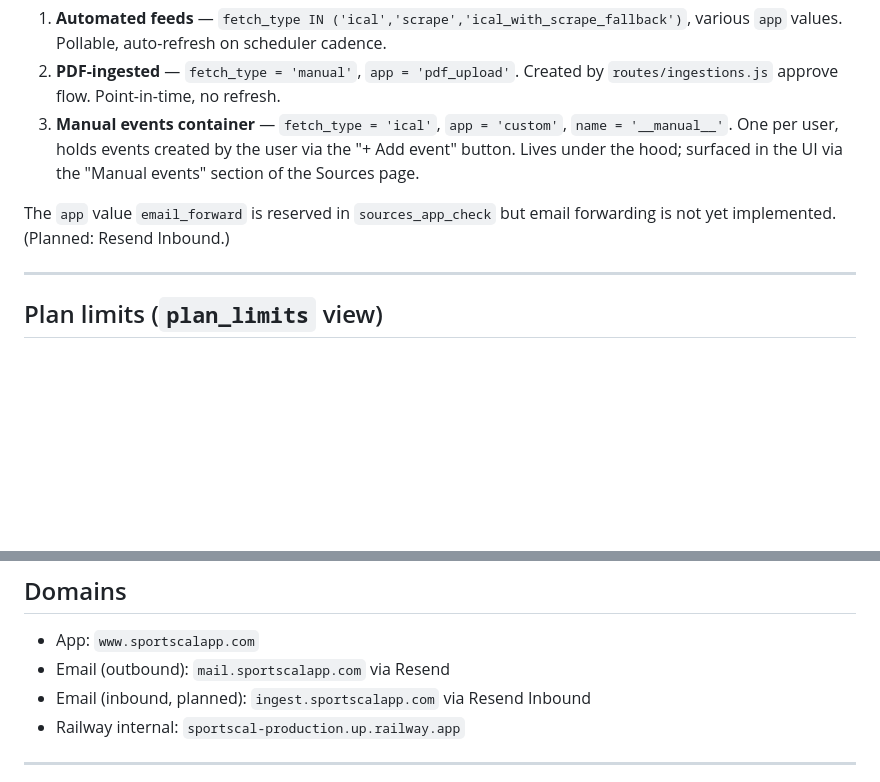
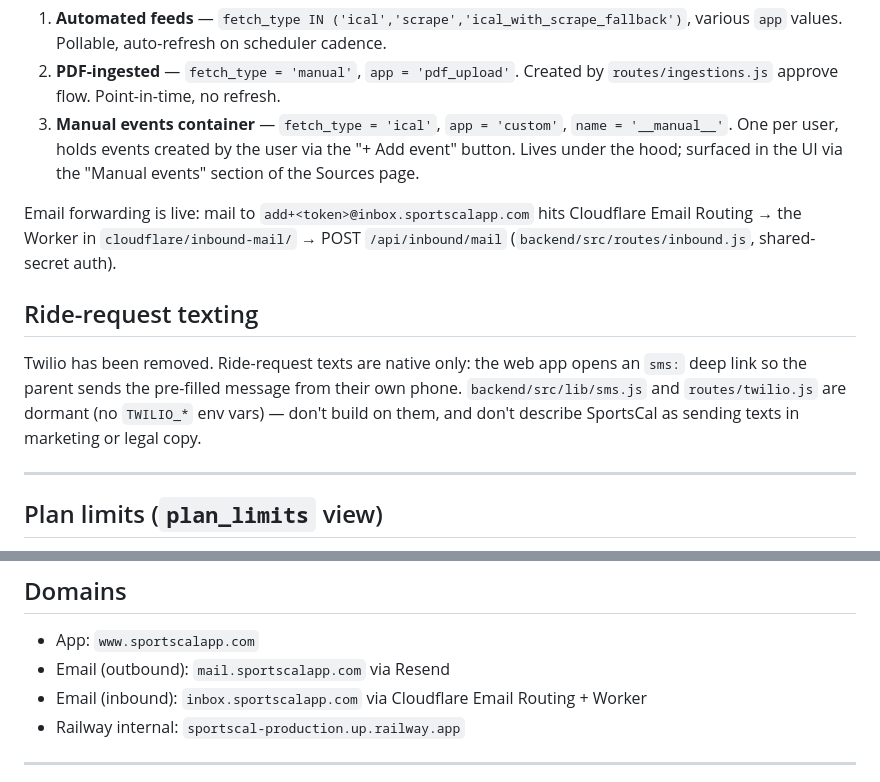
Before and after one commit to 5kconsulting/sportscal, a Markdown page: CLAUDE.md, 2 parts joined by grey strips. Rendered like a GitHub page; blank space fills up the shorter version.

Commit message:
CLAUDE.md: email forwarding is live; Twilio removed, texting is native
Co-Authored-By: Claude Opus 5.5 <noreply@anthropic.com>
Claude-Session: https://claude.ai/code/session_015oFk5NnYhQP5gtRx9aya8u

```diff
--- a/CLAUDE.md
+++ b/CLAUDE.md
@@ -131,8 +131,17 @@ This is not obvious from schema alone:
    via the "+ Add event" button. Lives under the hood; surfaced in the UI
    via the "Manual events" section of the Sources page.
 
-The `app` value `email_forward` is reserved in `sources_app_check` but
-email forwarding is not yet implemented. (Planned: Resend Inbound.)
+Email forwarding is live: mail to `add+<token>@inbox.sportscalapp.com` hits
+Cloudflare Email Routing → the Worker in `cloudflare/inbound-mail/` → POST
+`/api/inbound/mail` (`backend/src/routes/inbound.js`, shared-secret auth).
+
+## Ride-request texting
+
+Twilio has been removed. Ride-request texts are native only: the web app
+opens an `sms:` deep link so the parent sends the pre-filled message from
+their own phone. `backend/src/lib/sms.js` and `routes/twilio.js` are dormant
+(no `TWILIO_*` env vars) — don't build on them, and don't describe SportsCal
+as sending texts in marketing or legal copy.
 
 ---
 
@@ -224,7 +233,7 @@ cd ~/sportscal/mobile && npx expo start --ios --clear
 
 - App: `www.sportscalapp.com`
 - Email (outbound): `mail.sportscalapp.com` via Resend
-- Email (inbound, planned): `ingest.sportscalapp.com` via Resend Inbound
+- Email (inbound): `inbox.sportscalapp.com` via Cloudflare Email Routing + Worker
 - Railway internal: `sportscal-production.up.railway.app`
 
 ---
```
